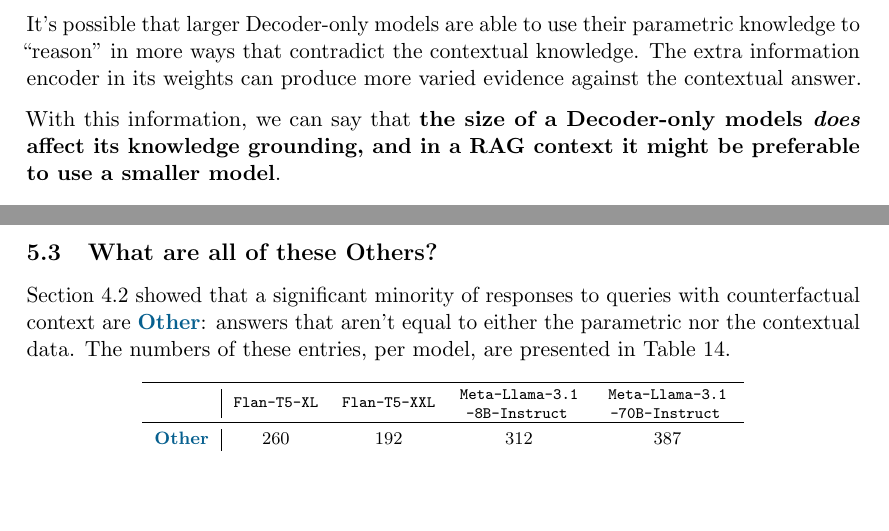
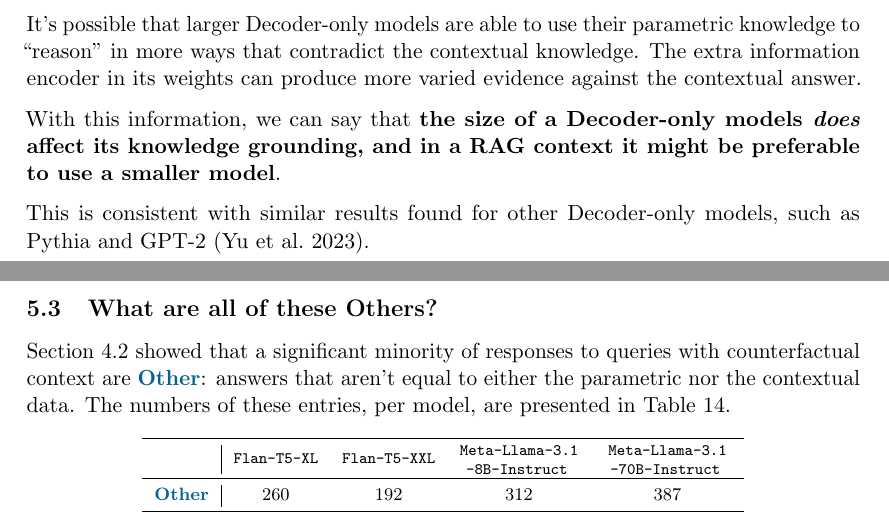
Before and after one commit to mfixman/rag-thesis, a LaTeX paper (Report/knowledge_grounding.tex, which reads Report/discussion.tex): two parts of pages 33 and 34 of 66, joined at a grey line, cut so that both start at the same text, the shorter picture padded with empty space. The pictures show the PDF file Report/tex/knowledge_grounding.pdf that the author committed with the source.

Commit message:
Let us add this too.

```diff
--- a/Report/discussion.tex
+++ b/Report/discussion.tex
@@ -62,6 +62,8 @@
 The extra information encoder in its weights can produce more varied evidence against the contextual answer.
 
 With this information, we can say that \textbf{the size of a Decoder-only models \textit{does} affect its knowledge grounding, and in a RAG context it might be preferable to use a smaller model}.
+
+This is consistent with similar results found for other Decoder-only models, such as Pythia and GPT-2 \citep{factual_recall}.
 
 \newpage{}
 \subsection{What are all of these Others?}
```
Also changed, not shown: Report/tex/knowledge_grounding.pdf.
